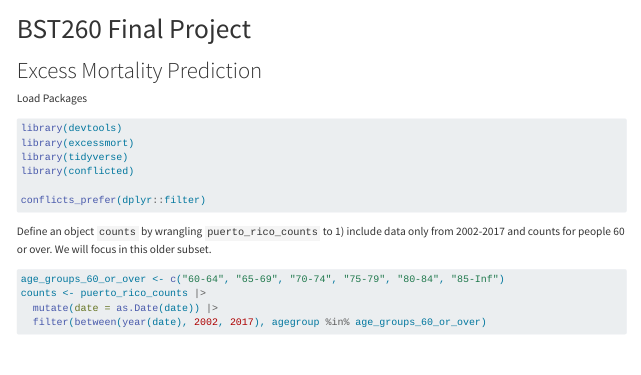
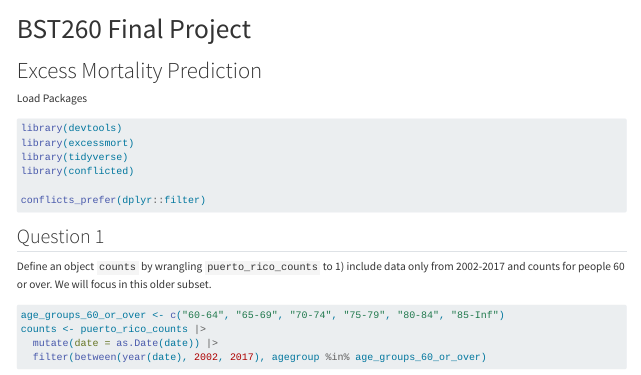
Before and after one commit to eli4278/BST260_Final_Project, a Quarto document (code/question1-3.qmd): the page in a window 1100 px wide, from its top. Rendered offline with R 4.5, knitr and Pandoc in place of Quarto, with nearby package versions; some code elsewhere in the file could not run offline; long lines of code are wrapped.

````diff
--- a/code/question1-3.qmd
+++ b/code/question1-3.qmd
@@ -18,6 +18,8 @@
 
 conflicts_prefer(dplyr::filter)
 ```
+
+## Question 1
 
 Define an object `counts` by wrangling `puerto_rico_counts` to 1) include data only from 2002-2017 and counts for people 60 or over. We will focus in this older subset.
 
````
